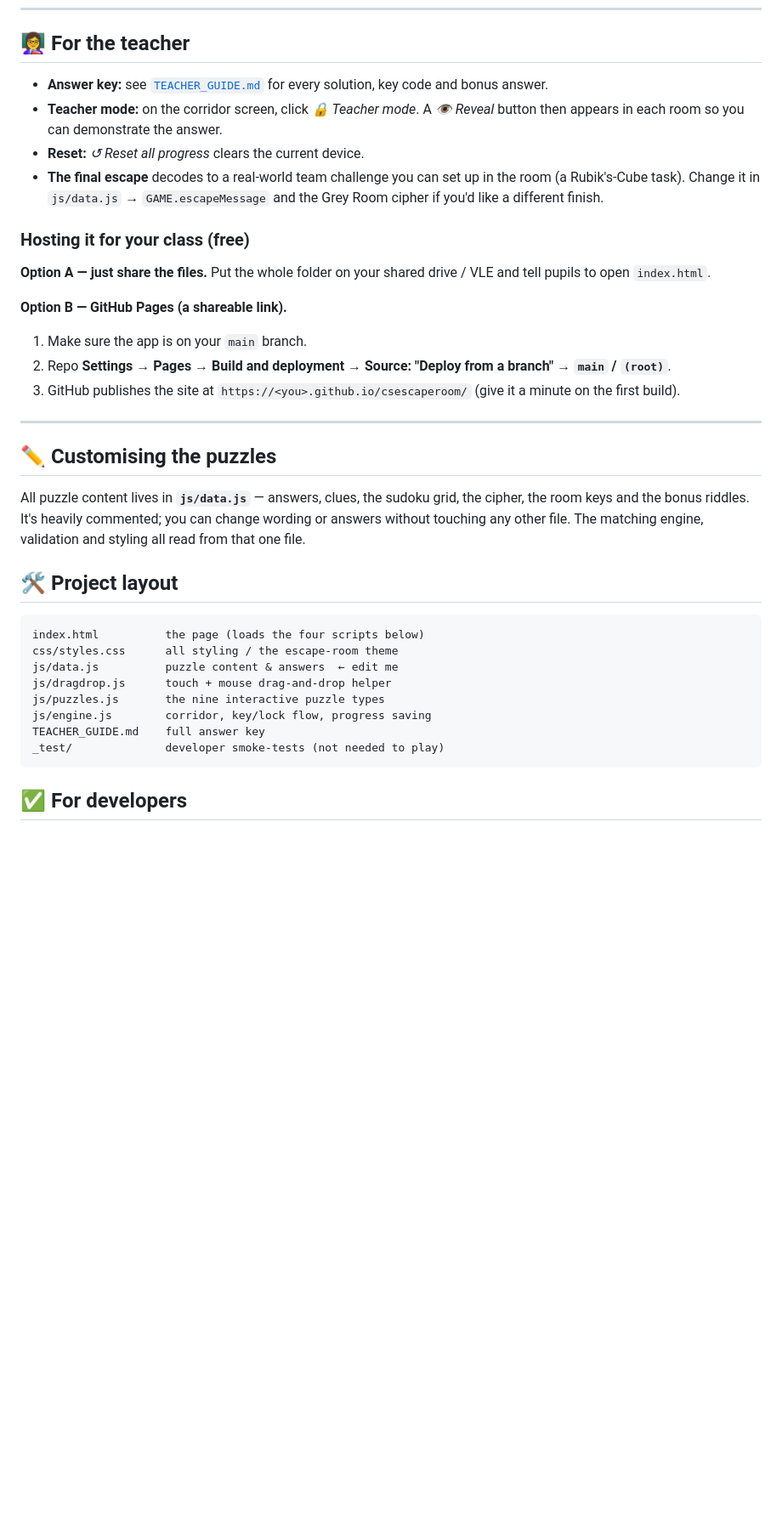
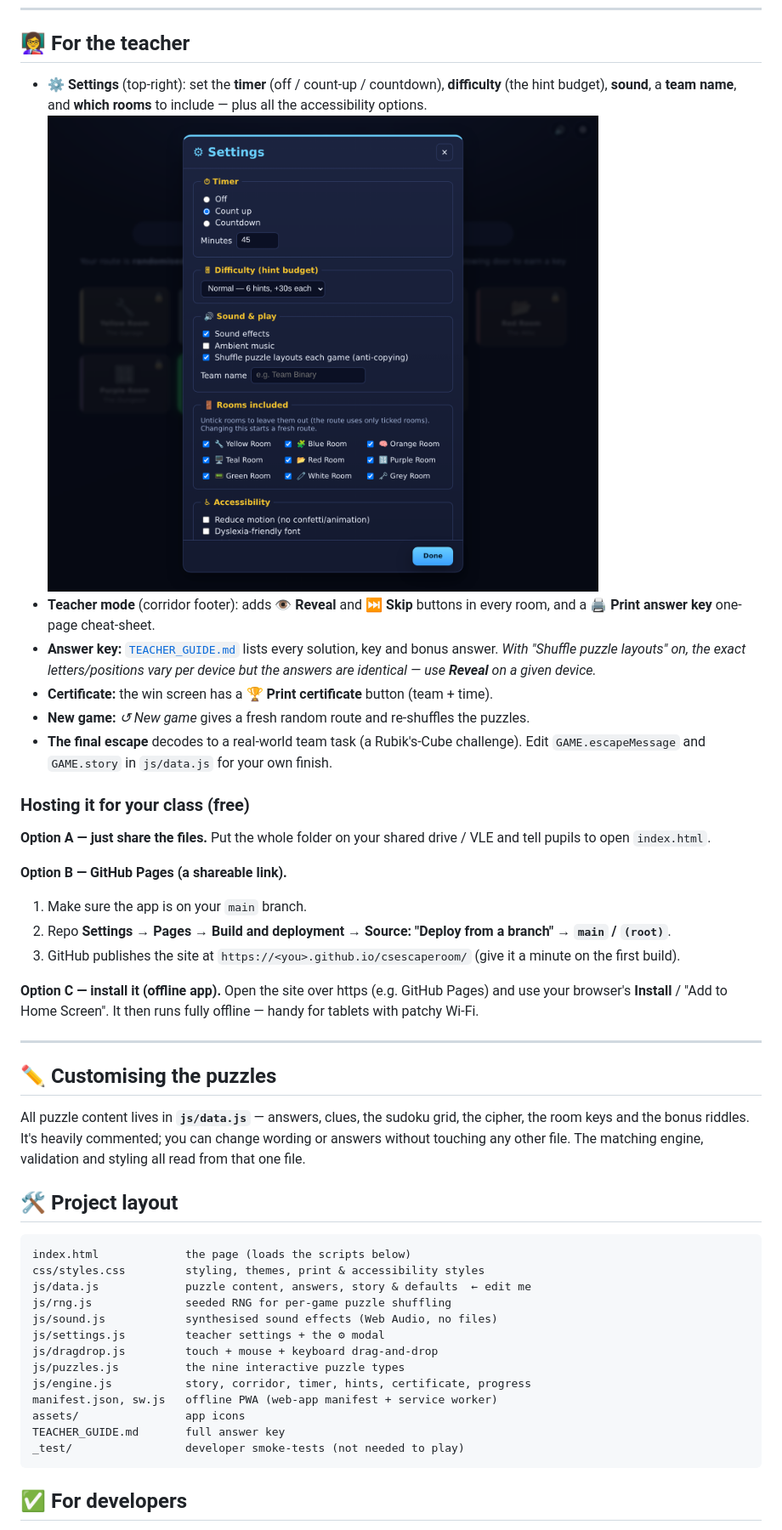
Before and after one commit to twade-AI/CSEscapeRoom, a Markdown page: README.md, the part around the change printed below. Shown: that part at 85% size. GitHub-like rendering; pictures changed too: docs/screenshots/settings.png (added); blank space fills up the shorter version.

````diff
--- a/README.md
+++ b/README.md
@@ -52,14 +65,19 @@ and interactive whiteboards as well as laptops.
 
 ## 👩‍🏫 For the teacher
 
-* **Answer key:** see [`TEACHER_GUIDE.md`](TEACHER_GUIDE.md) for every solution,
-  key code and bonus answer.
-* **Teacher mode:** on the corridor screen, click *🔒 Teacher mode*. A
-  *👁 Reveal* button then appears in each room so you can demonstrate the answer.
-* **Reset:** *↺ Reset all progress* clears the current device.
-* **The final escape** decodes to a real-world team challenge you can set up in
-  the room (a Rubik's-Cube task). Change it in `js/data.js` → `GAME.escapeMessage`
-  and the Grey Room cipher if you'd like a different finish.
+* **⚙ Settings** (top-right): set the **timer** (off / count-up / countdown),
+  **difficulty** (the hint budget), **sound**, a **team name**, and **which rooms**
+  to include — plus all the accessibility options.
+  ![Settings panel](docs/screenshots/settings.png)
+* **Teacher mode** (corridor footer): adds **👁 Reveal** and **⏭ Skip** buttons in
+  every room, and a **🖨 Print answer key** one-page cheat-sheet.
+* **Answer key:** [`TEACHER_GUIDE.md`](TEACHER_GUIDE.md) lists every solution, key
+  and bonus answer. *With "Shuffle puzzle layouts" on, the exact letters/positions
+  vary per device but the answers are identical — use **Reveal** on a given device.*
+* **Certificate:** the win screen has a **🏆 Print certificate** button (team + time).
+* **New game:** *↺ New game* gives a fresh random route and re-shuffles the puzzles.
+* **The final escape** decodes to a real-world team task (a Rubik's-Cube challenge).
+  Edit `GAME.escapeMessage` and `GAME.story` in `js/data.js` for your own finish.
 
 ### Hosting it for your class (free)
 
@@ -73,6 +91,10 @@ VLE and tell pupils to open `index.html`.
 3. GitHub publishes the site at `https://<you>.github.io/csescaperoom/`
    (give it a minute on the first build).
 
+**Option C — install it (offline app).** Open the site over https (e.g. GitHub
+Pages) and use your browser's **Install** / "Add to Home Screen". It then runs
+fully offline — handy for tablets with patchy Wi-Fi.
+
 ---
 
 ## ✏️ Customising the puzzles
@@ -85,14 +107,19 @@ validation and styling all read from that one file.
 ## 🛠️ Project layout
 
 ```
-index.html          the page (loads the four scripts below)
-css/styles.css      all styling / the escape-room theme
-js/data.js          puzzle content & answers  ← edit me
-js/dragdrop.js      touch + mouse drag-and-drop helper
-js/puzzles.js       the nine interactive puzzle types
-js/engine.js        corridor, key/lock flow, progress saving
-TEACHER_GUIDE.md    full answer key
-_test/              developer smoke-tests (not needed to play)
+index.html             the page (loads the scripts below)
+css/styles.css         styling, themes, print & accessibility styles
+js/data.js             puzzle content, answers, story & defaults  ← edit me
+js/rng.js              seeded RNG for per-game puzzle shuffling
+js/sound.js            synthesised sound effects (Web Audio, no files)
+js/settings.js         teacher settings + the ⚙ modal
+js/dragdrop.js         touch + mouse + keyboard drag-and-drop
+js/puzzles.js          the nine interactive puzzle types
+js/engine.js           story, corridor, timer, hints, certificate, progress
+manifest.json, sw.js   offline PWA (web-app manifest + service worker)
+assets/                app icons
+TEACHER_GUIDE.md       full answer key
+_test/                 developer smoke-tests (not needed to play)
 ```
 
 ## ✅ For developers
````
Also changed, not shown: other parts of README.md (+16 -3 lines), TEACHER_GUIDE.md (+13 -0 lines), assets/icon-192.png (added), assets/icon-512.png (added), docs/screenshots/corridor.png, docs/screenshots/intro.png (added), 12 other files.
